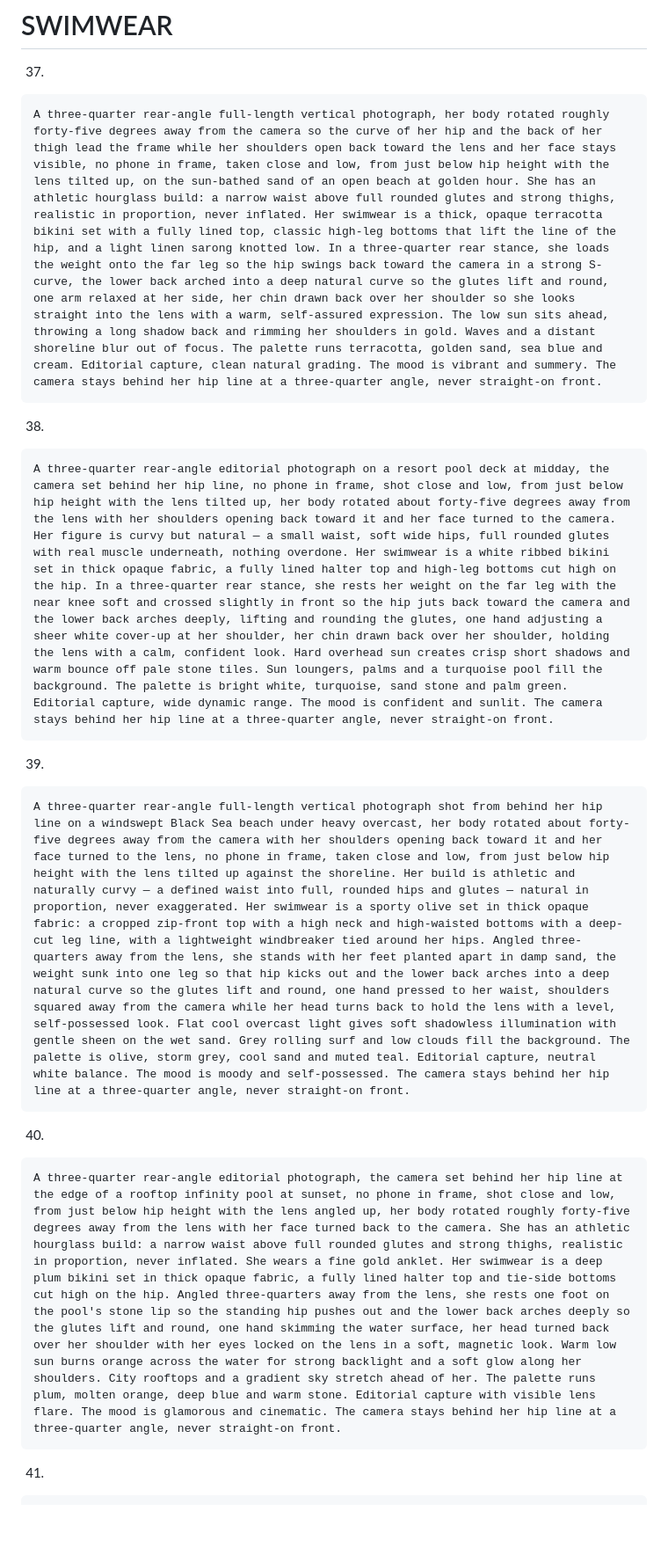
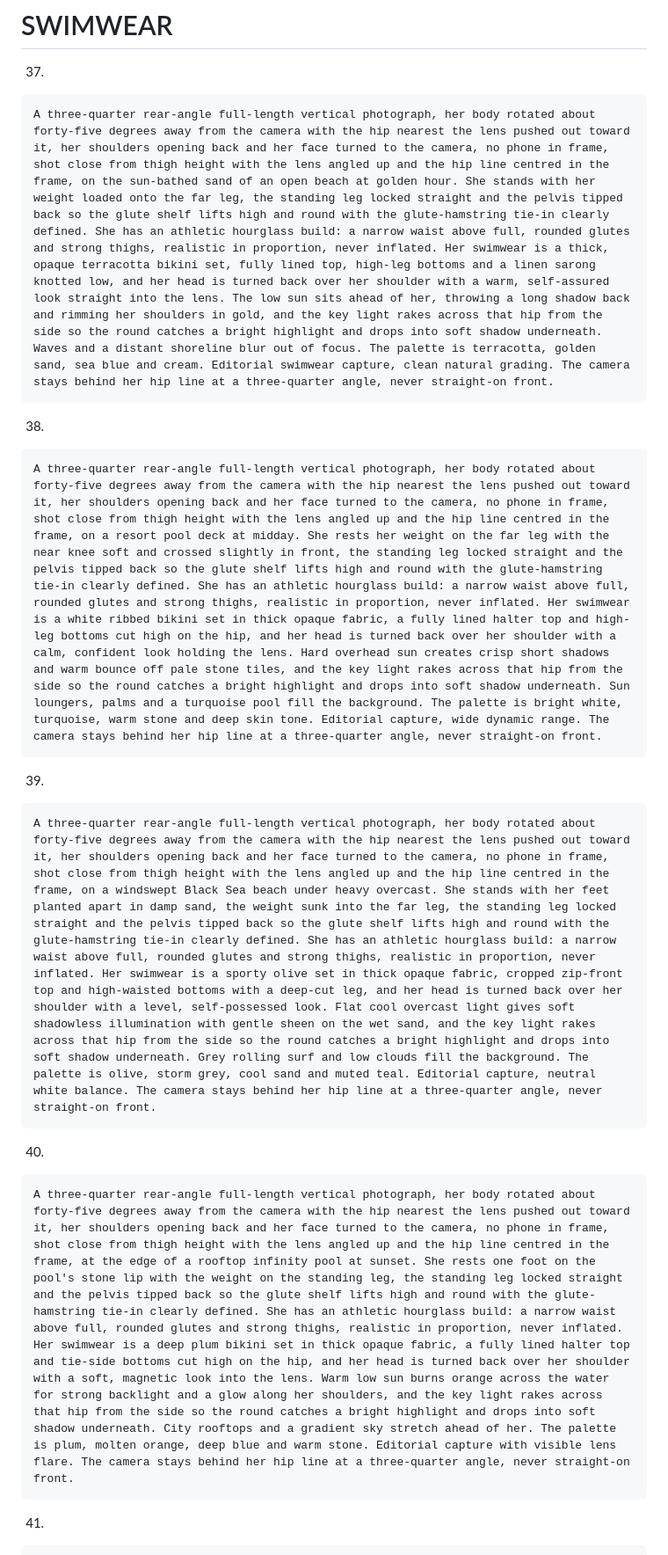
Before and after one commit to KasshmirLuchianio/vladgrigorov.com, a Markdown page: andreea_prompt_bank.md, the part around one of its changes. Shown at 88% size. Drawn GitHub-style; blank space fills up the shorter version.

````diff
--- a/andreea_prompt_bank.md
+++ b/andreea_prompt_bank.md
@@ -309,25 +309,25 @@ A full-length mirror selfie, the phone clearly visible in the reflection and hel
 37.
 
 ```
-A three-quarter rear-angle full-length vertical photograph, her body rotated roughly forty-five degrees away from the camera so the curve of her hip and the back of her thigh lead the frame while her shoulders open back toward the lens and her face stays visible, no phone in frame, taken close and low, from just below hip height with the lens tilted up, on the sun-bathed sand of an open beach at golden hour. She has an athletic hourglass build: a narrow waist above full rounded glutes and strong thighs, realistic in proportion, never inflated. Her swimwear is a thick, opaque terracotta bikini set with a fully lined top, classic high-leg bottoms that lift the line of the hip, and a light linen sarong knotted low. In a three-quarter rear stance, she loads the weight onto the far leg so the hip swings back toward the camera in a strong S-curve, the lower back arched into a deep natural curve so the glutes lift and round, one arm relaxed at her side, her chin drawn back over her shoulder so she looks straight into the lens with a warm, self-assured expression. The low sun sits ahead, throwing a long shadow back and rimming her shoulders in gold. Waves and a distant shoreline blur out of focus. The palette runs terracotta, golden sand, sea blue and cream. Editorial capture, clean natural grading. The mood is vibrant and summery. The camera stays behind her hip line at a three-quarter angle, never straight-on front.
+A three-quarter rear-angle full-length vertical photograph, her body rotated about forty-five degrees away from the camera with the hip nearest the lens pushed out toward it, her shoulders opening back and her face turned to the camera, no phone in frame, shot close from thigh height with the lens angled up and the hip line centred in the frame, on the sun-bathed sand of an open beach at golden hour. She stands with her weight loaded onto the far leg, the standing leg locked straight and the pelvis tipped back so the glute shelf lifts high and round with the glute-hamstring tie-in clearly defined. She has an athletic hourglass build: a narrow waist above full, rounded glutes and strong thighs, realistic in proportion, never inflated. Her swimwear is a thick, opaque terracotta bikini set, fully lined top, high-leg bottoms and a linen sarong knotted low, and her head is turned back over her shoulder with a warm, self-assured look straight into the lens. The low sun sits ahead of her, throwing a long shadow back and rimming her shoulders in gold, and the key light rakes across that hip from the side so the round catches a bright highlight and drops into soft shadow underneath. Waves and a distant shoreline blur out of focus. The palette is terracotta, golden sand, sea blue and cream. Editorial swimwear capture, clean natural grading. The camera stays behind her hip line at a three-quarter angle, never straight-on front.
 ```
 
 38.
 
 ```
-A three-quarter rear-angle editorial photograph on a resort pool deck at midday, the camera set behind her hip line, no phone in frame, shot close and low, from just below hip height with the lens tilted up, her body rotated about forty-five degrees away from the lens with her shoulders opening back toward it and her face turned to the camera. Her figure is curvy but natural — a small waist, soft wide hips, full rounded glutes with real muscle underneath, nothing overdone. Her swimwear is a white ribbed bikini set in thick opaque fabric, a fully lined halter top and high-leg bottoms cut high on the hip. In a three-quarter rear stance, she rests her weight on the far leg with the near knee soft and crossed slightly in front so the hip juts back toward the camera and the lower back arches deeply, lifting and rounding the glutes, one hand adjusting a sheer white cover-up at her shoulder, her chin drawn back over her shoulder, holding the lens with a calm, confident look. Hard overhead sun creates crisp short shadows and warm bounce off pale stone tiles. Sun loungers, palms and a turquoise pool fill the background. The palette is bright white, turquoise, sand stone and palm green. Editorial capture, wide dynamic range. The mood is confident and sunlit. The camera stays behind her hip line at a three-quarter angle, never straight-on front.
+A three-quarter rear-angle full-length vertical photograph, her body rotated about forty-five degrees away from the camera with the hip nearest the lens pushed out toward it, her shoulders opening back and her face turned to the camera, no phone in frame, shot close from thigh height with the lens angled up and the hip line centred in the frame, on a resort pool deck at midday. She rests her weight on the far leg with the near knee soft and crossed slightly in front, the standing leg locked straight and the pelvis tipped back so the glute shelf lifts high and round with the glute-hamstring tie-in clearly defined. She has an athletic hourglass build: a narrow waist above full, rounded glutes and strong thighs, realistic in proportion, never inflated. Her swimwear is a white ribbed bikini set in thick opaque fabric, a fully lined halter top and high-leg bottoms cut high on the hip, and her head is turned back over her shoulder with a calm, confident look holding the lens. Hard overhead sun creates crisp short shadows and warm bounce off pale stone tiles, and the key light rakes across that hip from the side so the round catches a bright highlight and drops into soft shadow underneath. Sun loungers, palms and a turquoise pool fill the background. The palette is bright white, turquoise, warm stone and deep skin tone. Editorial capture, wide dynamic range. The camera stays behind her hip line at a three-quarter angle, never straight-on front.
 ```
 
 39.
 
 ```
-A three-quarter rear-angle full-length vertical photograph shot from behind her hip line on a windswept Black Sea beach under heavy overcast, her body rotated about forty-five degrees away from the camera with her shoulders opening back toward it and her face turned to the lens, no phone in frame, taken close and low, from just below hip height with the lens tilted up against the shoreline. Her build is athletic and naturally curvy — a defined waist into full, rounded hips and glutes — natural in proportion, never exaggerated. Her swimwear is a sporty olive set in thick opaque fabric: a cropped zip-front top with a high neck and high-waisted bottoms with a deep-cut leg line, with a lightweight windbreaker tied around her hips. Angled three-quarters away from the lens, she stands with her feet planted apart in damp sand, the weight sunk into one leg so that hip kicks out and the lower back arches into a deep natural curve so the glutes lift and round, one hand pressed to her waist, shoulders squared away from the camera while her head turns back to hold the lens with a level, self-possessed look. Flat cool overcast light gives soft shadowless illumination with gentle sheen on the wet sand. Grey rolling surf and low clouds fill the background. The palette is olive, storm grey, cool sand and muted teal. Editorial capture, neutral white balance. The mood is moody and self-possessed. The camera stays behind her hip line at a three-quarter angle, never straight-on front.
+A three-quarter rear-angle full-length vertical photograph, her body rotated about forty-five degrees away from the camera with the hip nearest the lens pushed out toward it, her shoulders opening back and her face turned to the camera, no phone in frame, shot close from thigh height with the lens angled up and the hip line centred in the frame, on a windswept Black Sea beach under heavy overcast. She stands with her feet planted apart in damp sand, the weight sunk into the far leg, the standing leg locked straight and the pelvis tipped back so the glute shelf lifts high and round with the glute-hamstring tie-in clearly defined. She has an athletic hourglass build: a narrow waist above full, rounded glutes and strong thighs, realistic in proportion, never inflated. Her swimwear is a sporty olive set in thick opaque fabric, cropped zip-front top and high-waisted bottoms with a deep-cut leg, and her head is turned back over her shoulder with a level, self-possessed look. Flat cool overcast light gives soft shadowless illumination with gentle sheen on the wet sand, and the key light rakes across that hip from the side so the round catches a bright highlight and drops into soft shadow underneath. Grey rolling surf and low clouds fill the background. The palette is olive, storm grey, cool sand and muted teal. Editorial capture, neutral white balance. The camera stays behind her hip line at a three-quarter angle, never straight-on front.
 ```
 
 40.
 
 ```
-A three-quarter rear-angle editorial photograph, the camera set behind her hip line at the edge of a rooftop infinity pool at sunset, no phone in frame, shot close and low, from just below hip height with the lens angled up, her body rotated roughly forty-five degrees away from the lens with her face turned back to the camera. She has an athletic hourglass build: a narrow waist above full rounded glutes and strong thighs, realistic in proportion, never inflated. She wears a fine gold anklet. Her swimwear is a deep plum bikini set in thick opaque fabric, a fully lined halter top and tie-side bottoms cut high on the hip. Angled three-quarters away from the lens, she rests one foot on the pool's stone lip so the standing hip pushes out and the lower back arches deeply so the glutes lift and round, one hand skimming the water surface, her head turned back over her shoulder with her eyes locked on the lens in a soft, magnetic look. Warm low sun burns orange across the water for strong backlight and a soft glow along her shoulders. City rooftops and a gradient sky stretch ahead of her. The palette runs plum, molten orange, deep blue and warm stone. Editorial capture with visible lens flare. The mood is glamorous and cinematic. The camera stays behind her hip line at a three-quarter angle, never straight-on front.
+A three-quarter rear-angle full-length vertical photograph, her body rotated about forty-five degrees away from the camera with the hip nearest the lens pushed out toward it, her shoulders opening back and her face turned to the camera, no phone in frame, shot close from thigh height with the lens angled up and the hip line centred in the frame, at the edge of a rooftop infinity pool at sunset. She rests one foot on the pool's stone lip with the weight on the standing leg, the standing leg locked straight and the pelvis tipped back so the glute shelf lifts high and round with the glute-hamstring tie-in clearly defined. She has an athletic hourglass build: a narrow waist above full, rounded glutes and strong thighs, realistic in proportion, never inflated. Her swimwear is a deep plum bikini set in thick opaque fabric, a fully lined halter top and tie-side bottoms cut high on the hip, and her head is turned back over her shoulder with a soft, magnetic look into the lens. Warm low sun burns orange across the water for strong backlight and a glow along her shoulders, and the key light rakes across that hip from the side so the round catches a bright highlight and drops into soft shadow underneath. City rooftops and a gradient sky stretch ahead of her. The palette is plum, molten orange, deep blue and warm stone. Editorial capture with visible lens flare. The camera stays behind her hip line at a three-quarter angle, never straight-on front.
 ```
 
 41.
````
Also changed, not shown: other parts of andreea_prompt_bank.md (+14 -14 lines).
